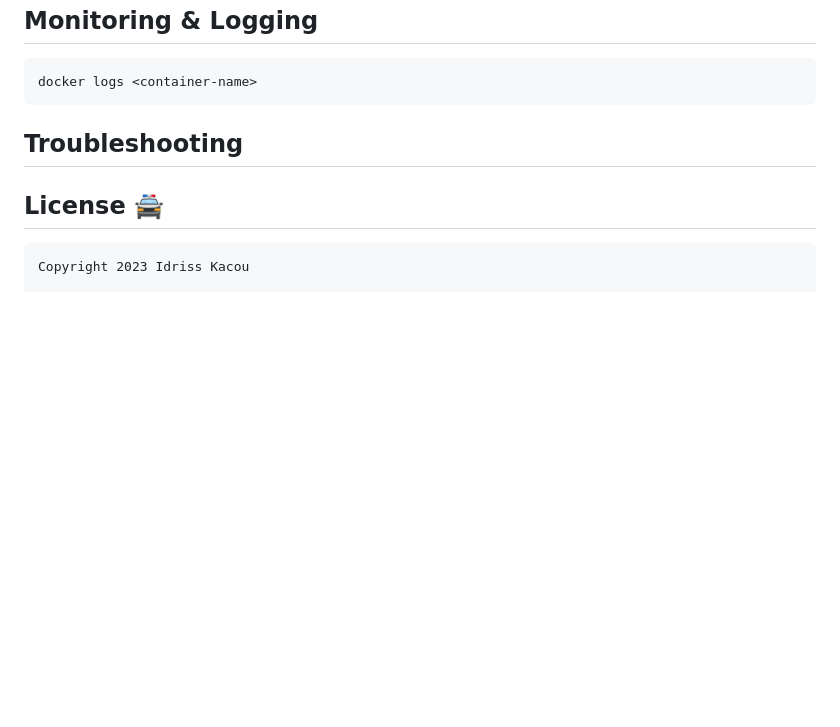
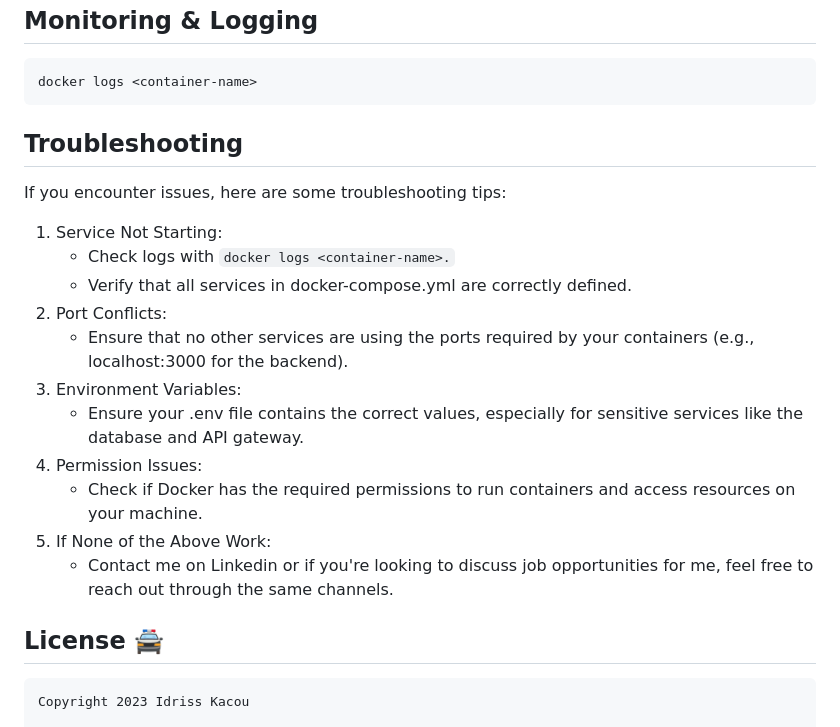
Before and after one commit to idrisskacou/fullstack, a Markdown page: README.md, the part around the change. Rendered like a GitHub page; blank space fills up the shorter version.

Commit message:
update the readme for Troubleshooting tips

````diff
--- a/README.md
+++ b/README.md
@@ -181,6 +181,22 @@ docker logs <container-name>
 ```
 ## Troubleshooting
 
+If you encounter issues, here are some troubleshooting tips:
+
+1. Service Not Starting:
+   - Check logs with ``` docker logs <container-name>. ```
+   - Verify that all services in docker-compose.yml are correctly defined.
+2. Port Conflicts:
+   - Ensure that no other services are using the ports required by your containers (e.g., localhost:3000 for the backend).
+3. Environment Variables:
+   - Ensure your .env file contains the correct values, especially for sensitive services like the database and API gateway.
+4. Permission Issues:
+   - Check if Docker has the required permissions to run containers and access resources on your machine.
+5. If None of the Above Work:
+   - Contact me on Linkedin or if you're looking to discuss job opportunities for me, feel free to reach out through the same channels.
+
+
+
 ## License :oncoming_police_car:
     Copyright 2023 Idriss Kacou
 
````
